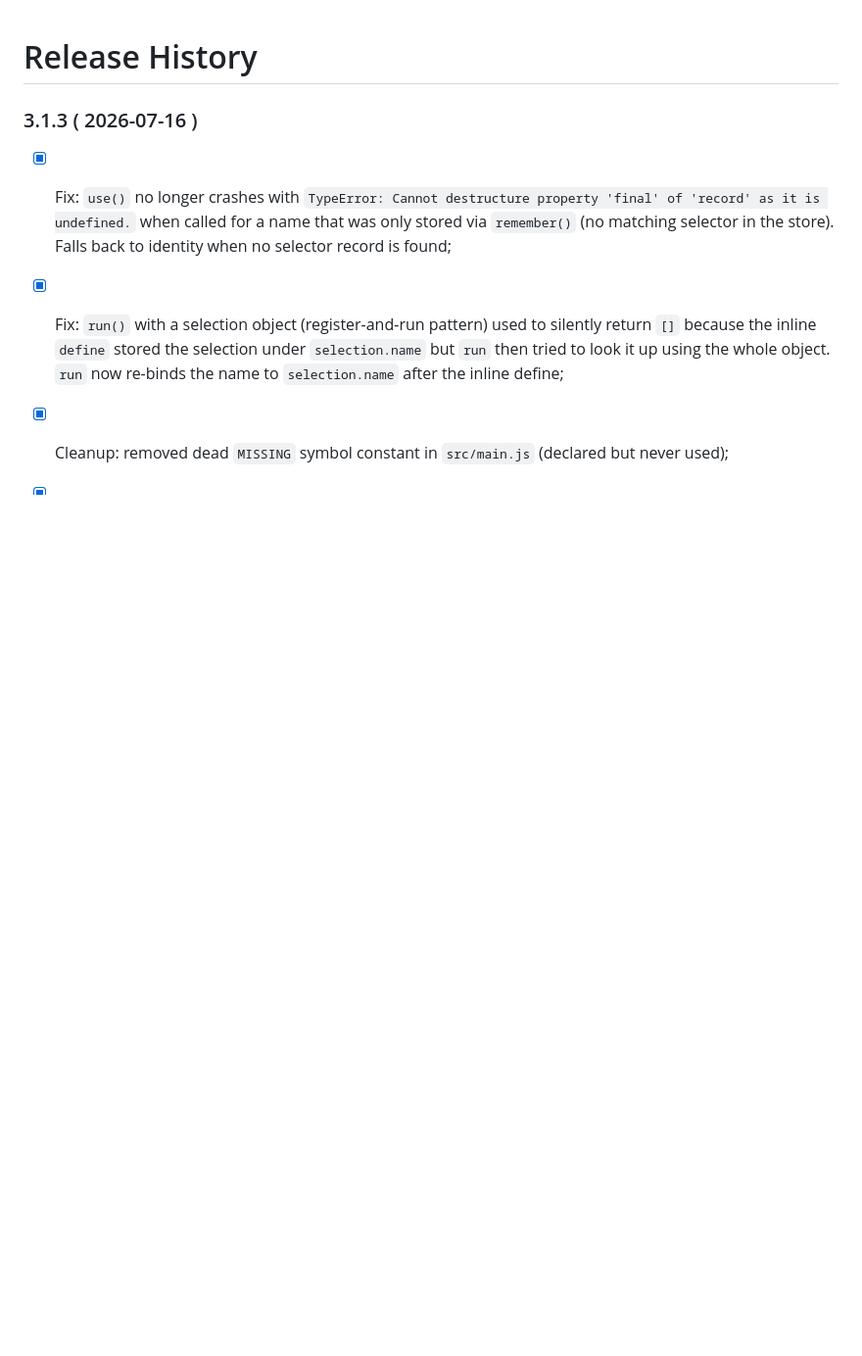
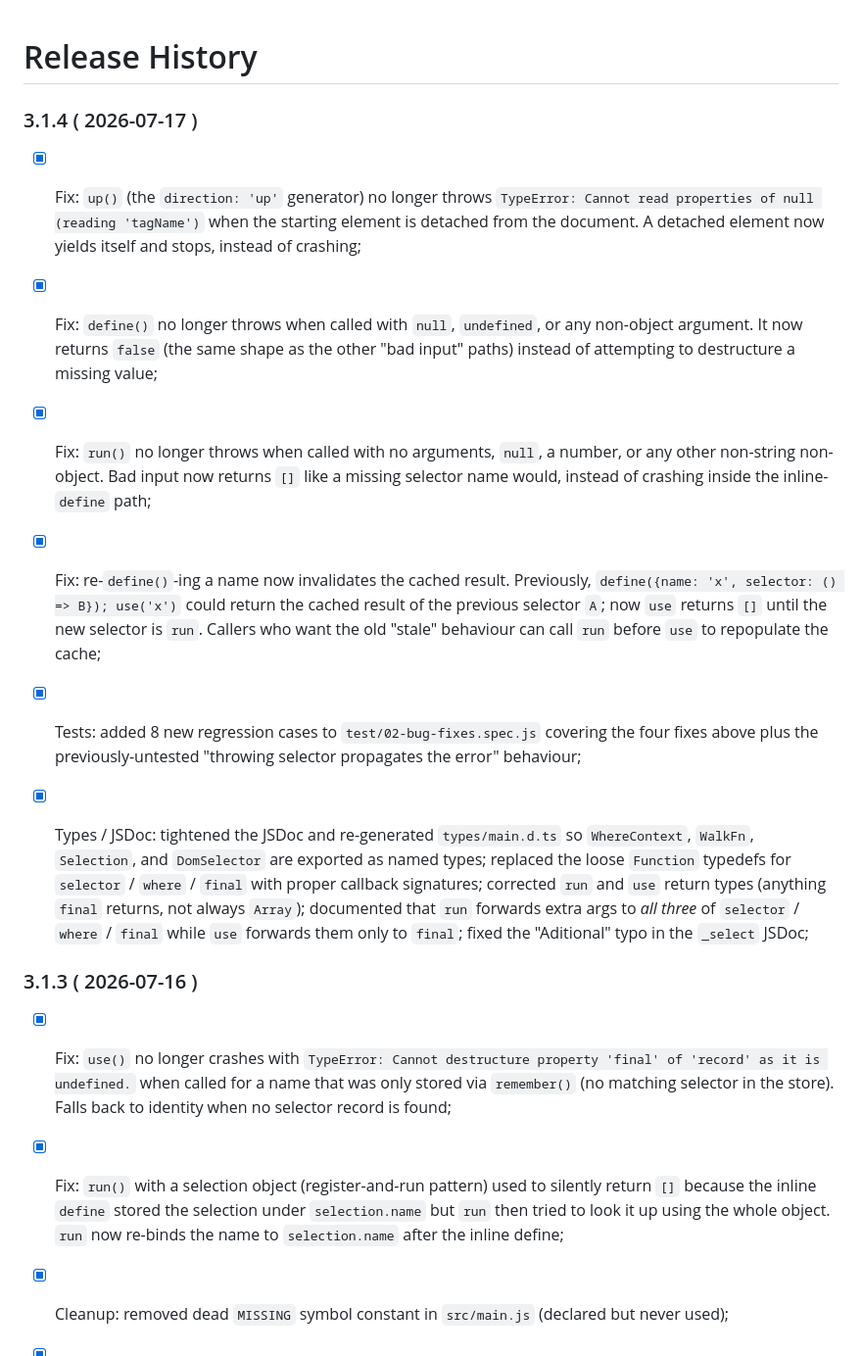
Before and after one commit to PeterNaydenov/dom-selector, a Markdown page: Changelog.md, the part around the change. Shown at 98% size. Rendered like a GitHub page; blank space fills up the shorter version.

```diff
--- a/Changelog.md
+++ b/Changelog.md
@@ -1,4 +1,15 @@
 # Release History
+
+
+
+### 3.1.4 ( 2026-07-17 )
+- [x] Fix: `up()` (the `direction: 'up'` generator) no longer throws `TypeError: Cannot read properties of null (reading 'tagName')` when the starting element is detached from the document. A detached element now yields itself and stops, instead of crashing;
+- [x] Fix: `define()` no longer throws when called with `null`, `undefined`, or any non-object argument. It now returns `false` (the same shape as the other "bad input" paths) instead of attempting to destructure a missing value;
+- [x] Fix: `run()` no longer throws when called with no arguments, `null`, a number, or any other non-string non-object. Bad input now returns `[]` like a missing selector name would, instead of crashing inside the inline-`define` path;
+- [x] Fix: re-`define()`-ing a name now invalidates the cached result. Previously, `define({name: 'x', selector: () => B}); use('x')` could return the cached result of the previous selector `A`; now `use` returns `[]` until the new selector is `run`. Callers who want the old "stale" behaviour can call `run` before `use` to repopulate the cache;
+- [x] Tests: added 8 new regression cases to `test/02-bug-fixes.spec.js` covering the four fixes above plus the previously-untested "throwing selector propagates the error" behaviour;
+- [x] Types / JSDoc: tightened the JSDoc and re-generated `types/main.d.ts` so `WhereContext`, `WalkFn`, `Selection`, and `DomSelector` are exported as named types; replaced the loose `Function` typedefs for `selector` / `where` / `final` with proper callback signatures; corrected `run` and `use` return types (anything `final` returns, not always `Array`); documented that `run` forwards extra args to *all three* of `selector` / `where` / `final` while `use` forwards them only to `final`; fixed the "Aditional" typo in the `_select` JSDoc;
+
 
 
 
```
